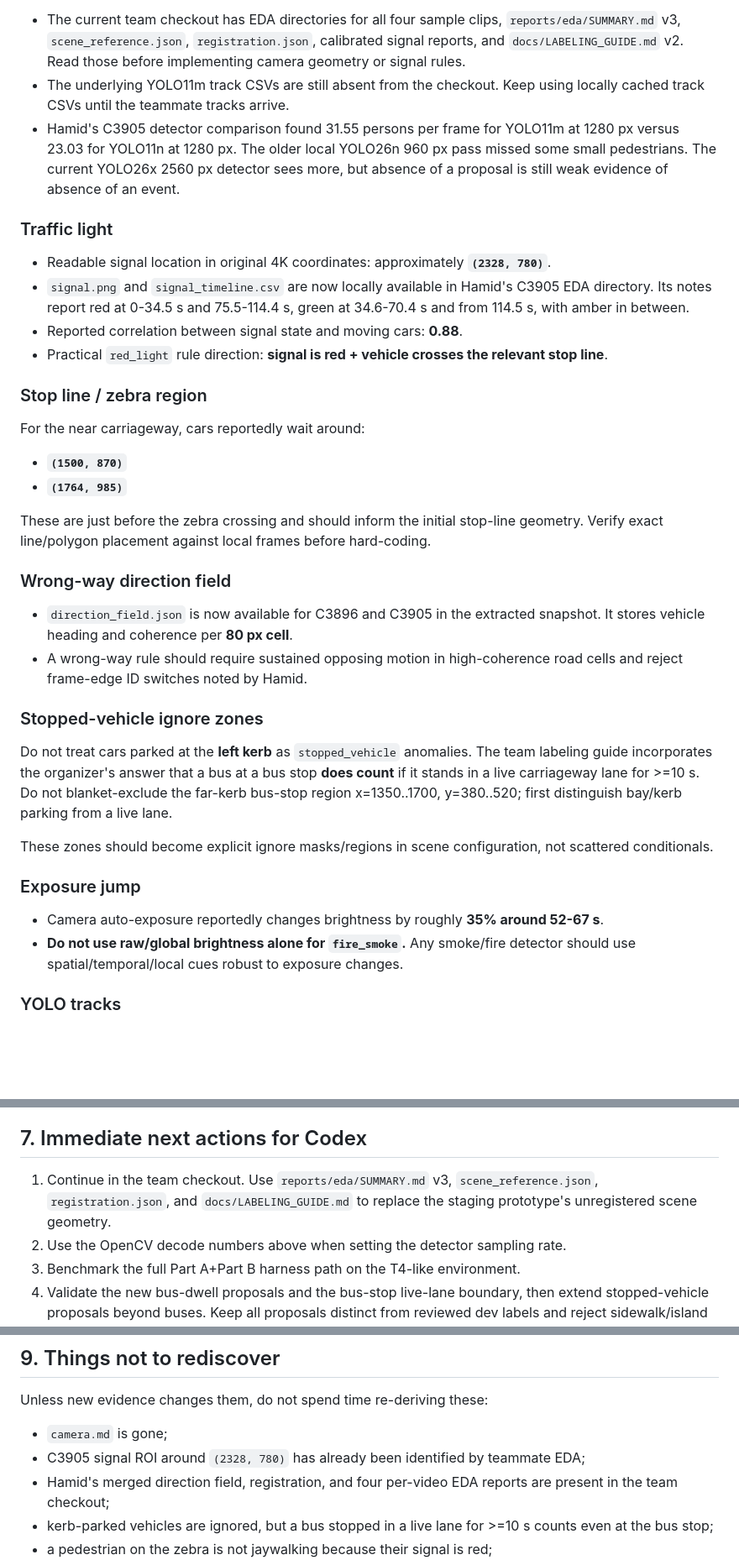
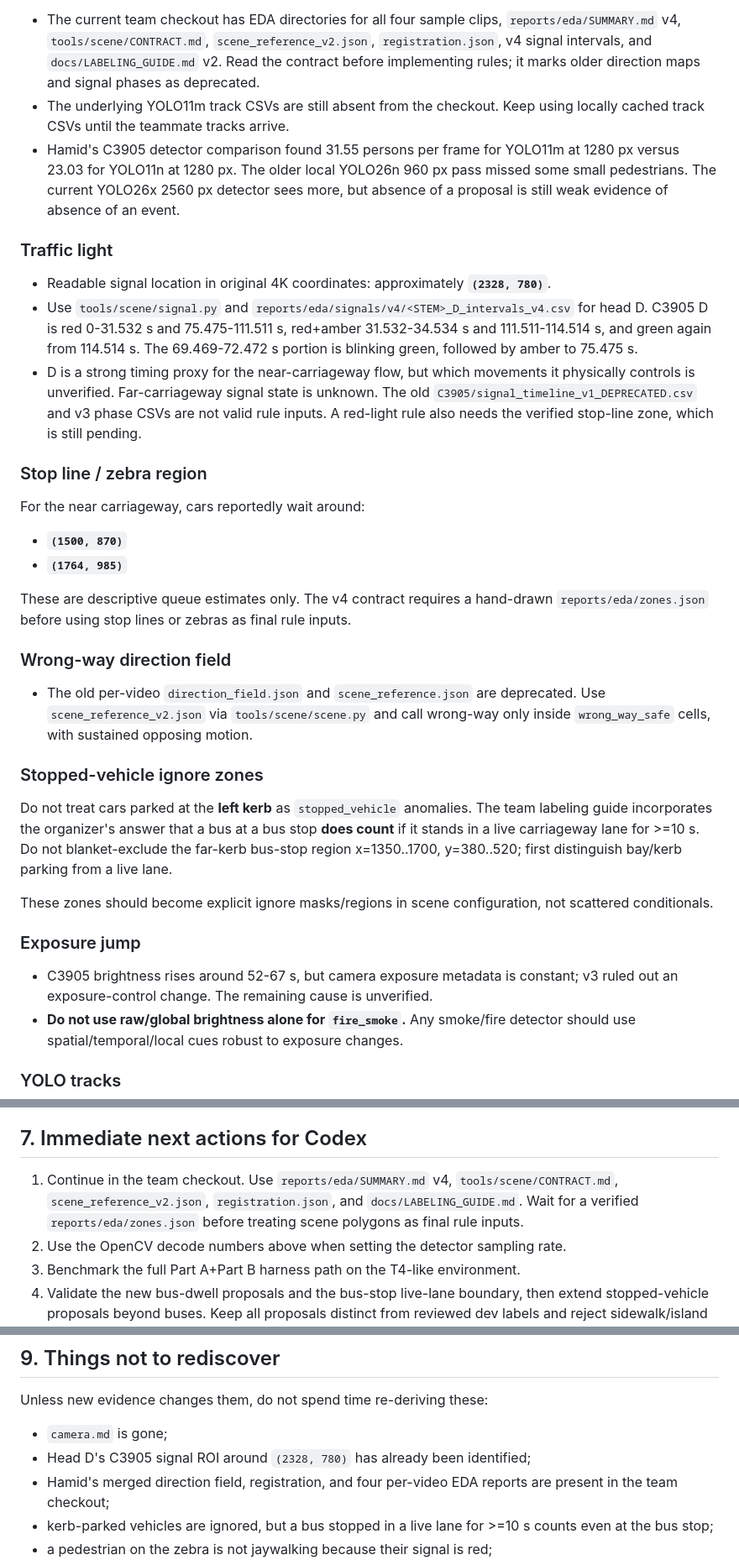
Before and after one commit to Jamoliddin-00i/WIUT-HACKATHON, a Markdown page: PROJECT_STATE.md, 3 parts joined by grey strips. Shown at 84% size. Drawn GitHub-style; blank space fills up the shorter version.

Commit message:
Update handoff for EDA v4 rule inputs

```diff
--- a/PROJECT_STATE.md
+++ b/PROJECT_STATE.md
@@ -122,7 +122,8 @@ Availability as of 2026-09-24:
 - The current team checkout has EDA directories for all four sample clips,
-  `reports/eda/SUMMARY.md` v3, `scene_reference.json`, `registration.json`,
-  calibrated signal reports, and `docs/LABELING_GUIDE.md` v2. Read those
-  before implementing camera geometry or signal rules.
+  `reports/eda/SUMMARY.md` v4, `tools/scene/CONTRACT.md`,
+  `scene_reference_v2.json`, `registration.json`, v4 signal intervals, and
+  `docs/LABELING_GUIDE.md` v2. Read the contract before implementing rules;
+  it marks older direction maps and signal phases as deprecated.
 - The underlying YOLO11m track CSVs are still absent from the checkout. Keep
   using locally cached track CSVs until the teammate tracks arrive.
 - Hamid's C3905 detector comparison found 31.55 persons per frame for
@@ -134,11 +135,16 @@ Availability as of 2026-09-24:
 ### Traffic light
 
 - Readable signal location in original 4K coordinates: approximately **`(2328, 780)`**.
-- `signal.png` and `signal_timeline.csv` are now locally available in Hamid's
-  C3905 EDA directory. Its notes report red at 0-34.5 s and 75.5-114.4 s,
-  green at 34.6-70.4 s and from 114.5 s, with amber in between.
-- Reported correlation between signal state and moving cars: **0.88**.
-- Practical `red_light` rule direction: **signal is red + vehicle crosses the relevant stop line**.
+- Use `tools/scene/signal.py` and
+  `reports/eda/signals/v4/<STEM>_D_intervals_v4.csv` for head D. C3905 D is red
+  0-31.532 s and 75.475-111.511 s, red+amber 31.532-34.534 s and
+  111.511-114.514 s, and green again from 114.514 s. The 69.469-72.472 s
+  portion is blinking green, followed by amber to 75.475 s.
+- D is a strong timing proxy for the near-carriageway flow, but which movements
+  it physically controls is unverified. Far-carriageway signal state is unknown.
+  The old `C3905/signal_timeline_v1_DEPRECATED.csv` and v3 phase CSVs are not
+  valid rule inputs. A red-light rule also needs the verified stop-line zone,
+  which is still pending.
 
 ### Stop line / zebra region
 
@@ -146,14 +152,15 @@ For the near carriageway, cars reportedly wait around:
 - **`(1500, 870)`**
 - **`(1764, 985)`**
 
-These are just before the zebra crossing and should inform the initial stop-line geometry. Verify exact line/polygon placement against local frames before hard-coding.
+These are descriptive queue estimates only. The v4 contract requires a
+hand-drawn `reports/eda/zones.json` before using stop lines or zebras as final
+rule inputs.
 
 ### Wrong-way direction field
 
-- `direction_field.json` is now available for C3896 and C3905 in the extracted
-  snapshot. It stores vehicle heading and coherence per **80 px cell**.
-- A wrong-way rule should require sustained opposing motion in high-coherence
-  road cells and reject frame-edge ID switches noted by Hamid.
+- The old per-video `direction_field.json` and `scene_reference.json` are
+  deprecated. Use `scene_reference_v2.json` via `tools/scene/scene.py` and call
+  wrong-way only inside `wrong_way_safe` cells, with sustained opposing motion.
 
 ### Stopped-vehicle ignore zones
 
@@ -167,7 +174,9 @@ These zones should become explicit ignore masks/regions in scene configuration,
 
 ### Exposure jump
 
-- Camera auto-exposure reportedly changes brightness by roughly **35% around 52-67 s**.
+- C3905 brightness rises around 52-67 s, but camera exposure metadata is
+  constant; v3 ruled out an exposure-control change. The remaining cause is
+  unverified.
 - **Do not use raw/global brightness alone for `fire_smoke`.** Any smoke/fire detector should use spatial/temporal/local cues robust to exposure changes.
 
 ### YOLO tracks
@@ -268,9 +277,10 @@ the weights or packaging Ultralytics in the final submission.
 
 ## 7. Immediate next actions for Codex
 
-1. Continue in the team checkout. Use `reports/eda/SUMMARY.md` v3,
-   `scene_reference.json`, `registration.json`, and `docs/LABELING_GUIDE.md`
-   to replace the staging prototype's unregistered scene geometry.
+1. Continue in the team checkout. Use `reports/eda/SUMMARY.md` v4,
+   `tools/scene/CONTRACT.md`, `scene_reference_v2.json`,
+   `registration.json`, and `docs/LABELING_GUIDE.md`. Wait for a verified
+   `reports/eda/zones.json` before treating scene polygons as final rule inputs.
 2. Use the OpenCV decode numbers above when setting the detector sampling rate.
 3. Benchmark the full Part A+Part B harness path on the T4-like environment.
 4. Validate the new bus-dwell proposals and the bus-stop live-lane boundary,
@@ -301,7 +311,7 @@ The raw-video decode path is now a first-order constraint. Optimize model work *
 
 Unless new evidence changes them, do not spend time re-deriving these:
 - `camera.md` is gone;
-- C3905 signal ROI around `(2328, 780)` has already been identified by teammate EDA;
+- Head D's C3905 signal ROI around `(2328, 780)` has already been identified;
 - Hamid's merged direction field, registration, and four per-video EDA reports
   are present in the team checkout;
 - kerb-parked vehicles are ignored, but a bus stopped in a live lane for >=10 s
```
Also changed, not shown: other parts of PROJECT_STATE.md (+1 -1 lines), docs/auto_proposals.md (+4 -1 lines).
